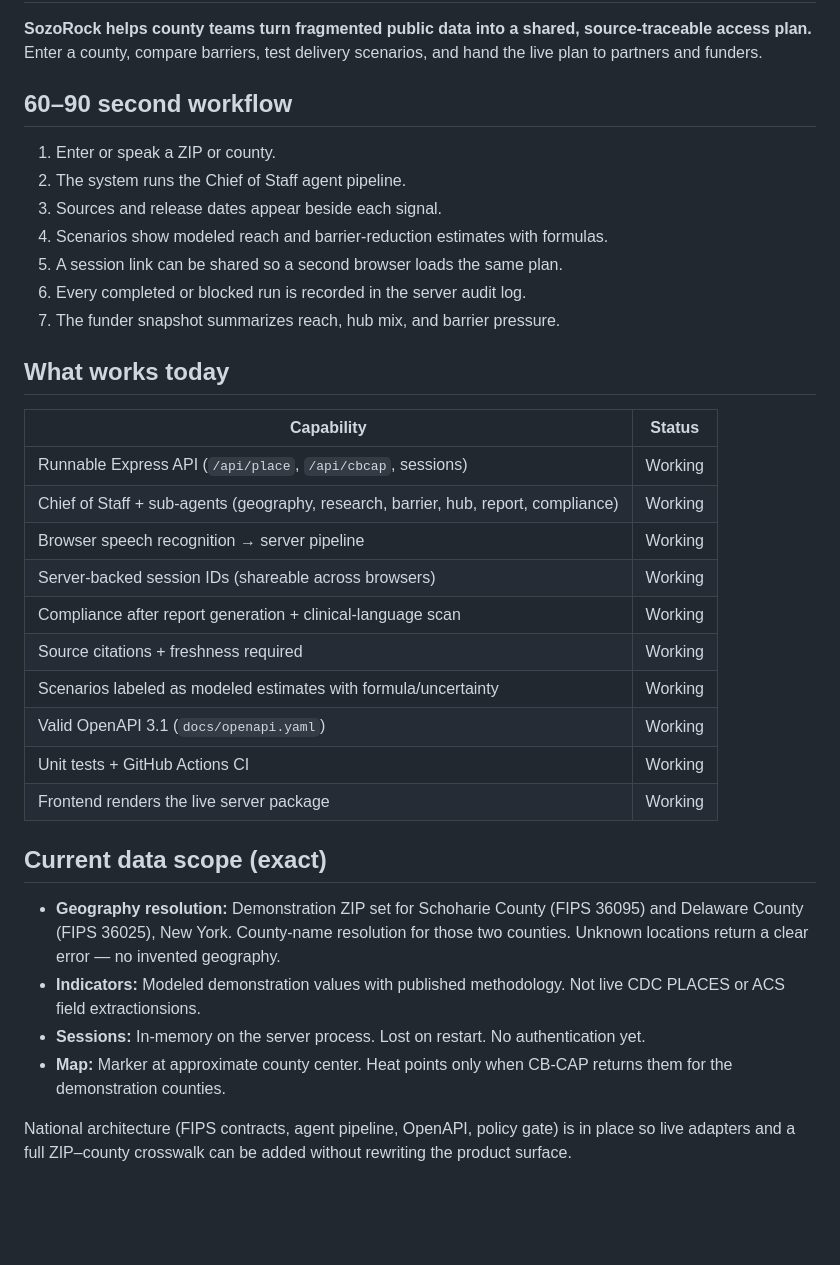
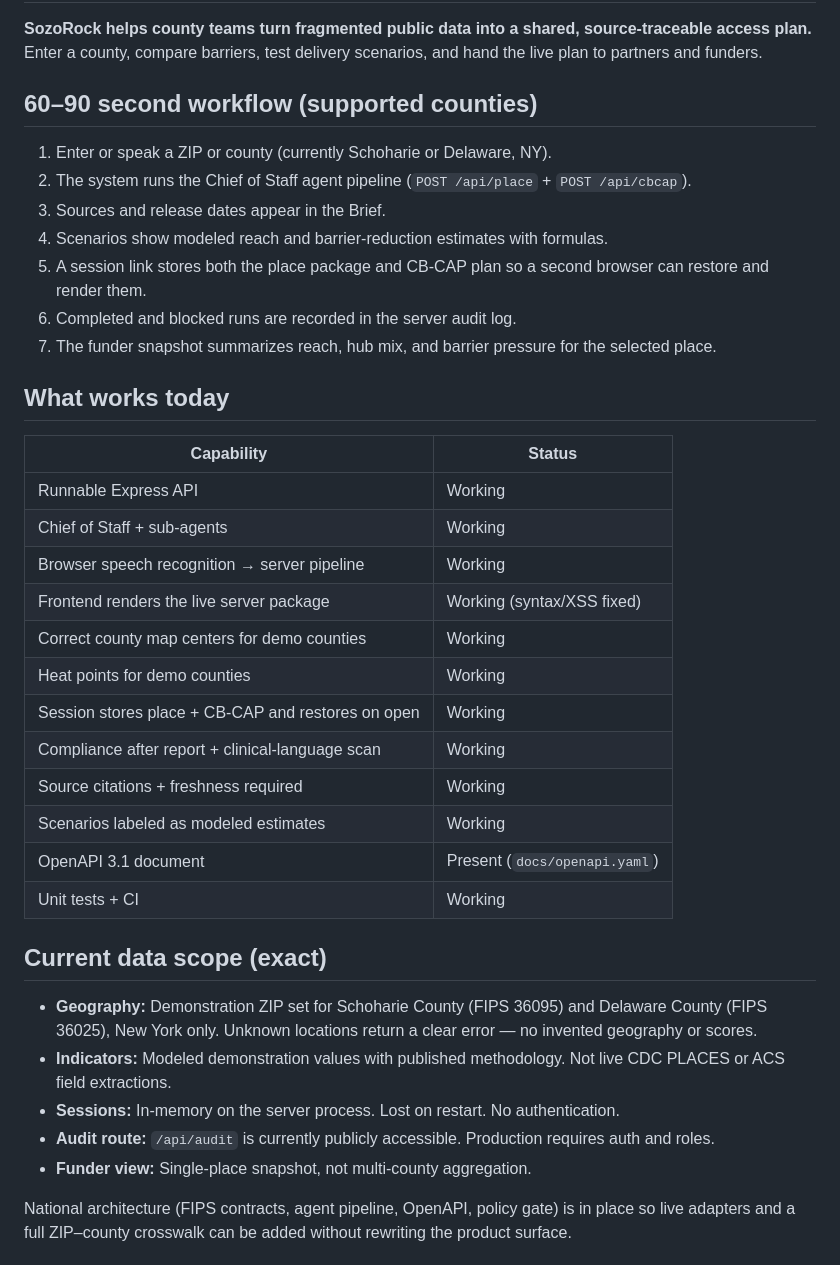
Before and after one commit to drolu-cmyk/sozorock-health-agentic, a Markdown page: README.md, the part around one of its changes. Rendered like a GitHub page; blank space fills up the shorter version.

Commit message:
Align README claims with current fixed renderer and session restore

```diff
--- a/README.md
+++ b/README.md
@@ -3,37 +3,40 @@
 **SozoRock helps county teams turn fragmented public data into a shared, source-traceable access plan.**
 Enter a county, compare barriers, test delivery scenarios, and hand the live plan to partners and funders.
 
-## 60–90 second workflow
+## 60–90 second workflow (supported counties)
 
-1. Enter or speak a ZIP or county.
-2. The system runs the Chief of Staff agent pipeline.
-3. Sources and release dates appear beside each signal.
+1. Enter or speak a ZIP or county (currently Schoharie or Delaware, NY).
+2. The system runs the Chief of Staff agent pipeline (`POST /api/place` + `POST /api/cbcap`).
+3. Sources and release dates appear in the Brief.
 4. Scenarios show modeled reach and barrier-reduction estimates with formulas.
-5. A session link can be shared so a second browser loads the same plan.
-6. Every completed or blocked run is recorded in the server audit log.
-7. The funder snapshot summarizes reach, hub mix, and barrier pressure.
+5. A session link stores both the place package and CB-CAP plan so a second browser can restore and render them.
+6. Completed and blocked runs are recorded in the server audit log.
+7. The funder snapshot summarizes reach, hub mix, and barrier pressure for the selected place.
 
 ## What works today
 
 | Capability | Status |
 |------------|--------|
-| Runnable Express API (`/api/place`, `/api/cbcap`, sessions) | Working |
-| Chief of Staff + sub-agents (geography, research, barrier, hub, report, compliance) | Working |
+| Runnable Express API | Working |
+| Chief of Staff + sub-agents | Working |
 | Browser speech recognition → server pipeline | Working |
-| Server-backed session IDs (shareable across browsers) | Working |
-| Compliance after report generation + clinical-language scan | Working |
+| Frontend renders the live server package | Working (syntax/XSS fixed) |
+| Correct county map centers for demo counties | Working |
+| Heat points for demo counties | Working |
+| Session stores place + CB-CAP and restores on open | Working |
+| Compliance after report + clinical-language scan | Working |
 | Source citations + freshness required | Working |
-| Scenarios labeled as modeled estimates with formula/uncertainty | Working |
-| Valid OpenAPI 3.1 (`docs/openapi.yaml`) | Working |
-| Unit tests + GitHub Actions CI | Working |
-| Frontend renders the live server package | Working |
+| Scenarios labeled as modeled estimates | Working |
+| OpenAPI 3.1 document | Present (`docs/openapi.yaml`) |
+| Unit tests + CI | Working |
 
 ## Current data scope (exact)
 
-- **Geography resolution:** Demonstration ZIP set for Schoharie County (FIPS 36095) and Delaware County (FIPS 36025), New York. County-name resolution for those two counties. Unknown locations return a clear error — no invented geography.
-- **Indicators:** Modeled demonstration values with published methodology. Not live CDC PLACES or ACS field extractionsions.
-- **Sessions:** In-memory on the server process. Lost on restart. No authentication yet.
-- **Map:** Marker at approximate county center. Heat points only when CB-CAP returns them for the demonstration counties.
+- **Geography:** Demonstration ZIP set for Schoharie County (FIPS 36095) and Delaware County (FIPS 36025), New York only. Unknown locations return a clear error — no invented geography or scores.
+- **Indicators:** Modeled demonstration values with published methodology. Not live CDC PLACES or ACS field extractions.
+- **Sessions:** In-memory on the server process. Lost on restart. No authentication.
+- **Audit route:** `/api/audit` is currently publicly accessible. Production requires auth and roles.
+- **Funder view:** Single-place snapshot, not multi-county aggregation.
 
 National architecture (FIPS contracts, agent pipeline, OpenAPI, policy gate) is in place so live adapters and a full ZIP–county crosswalk can be added without rewriting the product surface.
 
```
Also changed, not shown: other parts of README.md (+14 -28 lines).
